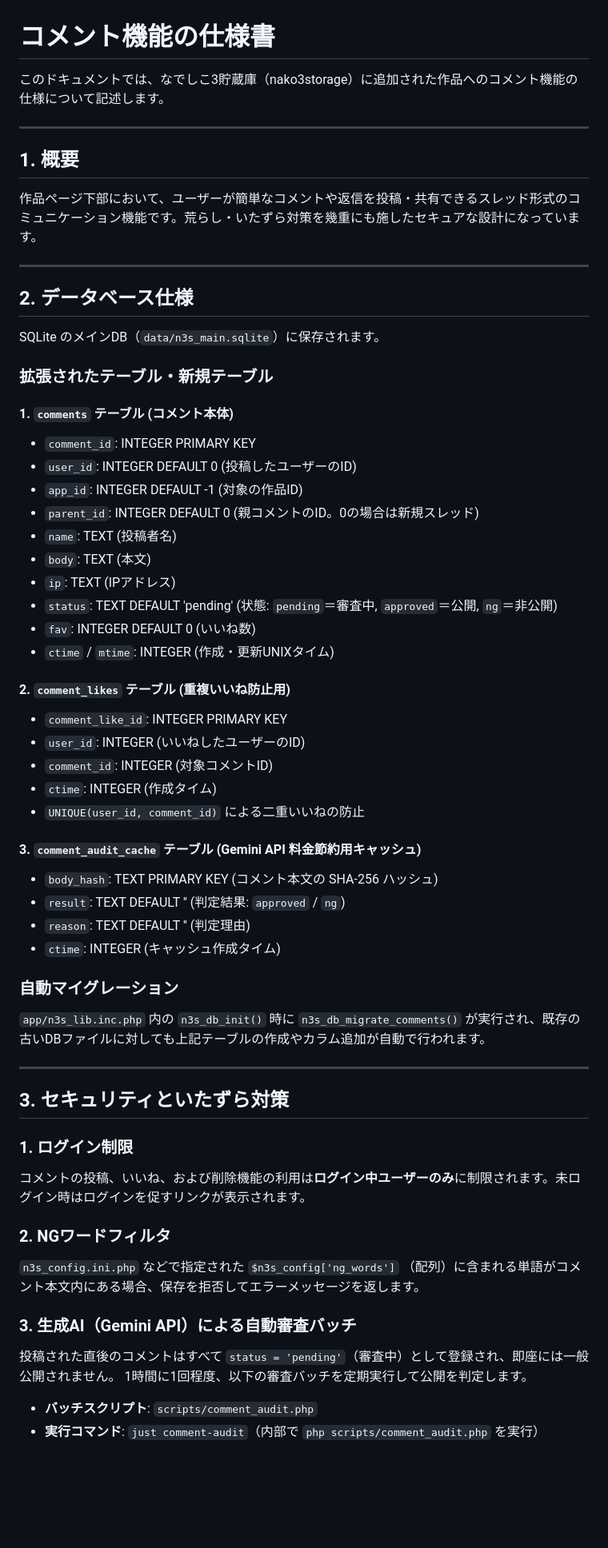
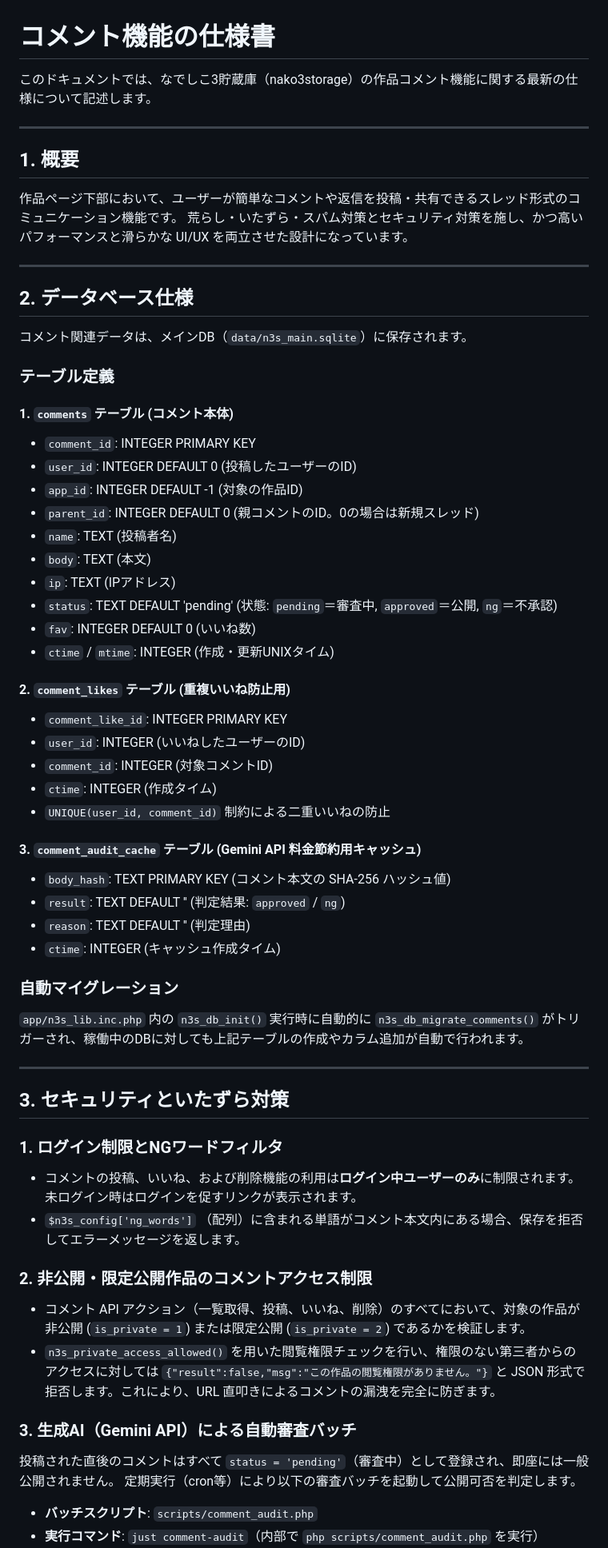
Before and after one commit to kujirahand/nako3storage, a Markdown page: docs/comment.md, the part around one of its changes. Shown at 80% size. Rendered like a GitHub page; blank space fills up the shorter version.

```diff
--- a/docs/comment.md
+++ b/docs/comment.md
@@ -1,18 +1,19 @@
 # コメント機能の仕様書
 
-このドキュメントでは、なでしこ3貯蔵庫（nako3storage）に追加された作品へのコメント機能の仕様について記述します。
+このドキュメントでは、なでしこ3貯蔵庫（nako3storage）の作品コメント機能に関する最新の仕様について記述します。
 
 ---
 
 ## 1. 概要
-作品ページ下部において、ユーザーが簡単なコメントや返信を投稿・共有できるスレッド形式のコミュニケーション機能です。荒らし・いたずら対策を幾重にも施したセキュアな設計になっています。
+作品ページ下部において、ユーザーが簡単なコメントや返信を投稿・共有できるスレッド形式のコミュニケーション機能です。
+荒らし・いたずら・スパム対策とセキュリティ対策を施し、かつ高いパフォーマンスと滑らかな UI/UX を両立させた設計になっています。
 
 ---
 
 ## 2. データベース仕様
-SQLite のメインDB（`data/n3s_main.sqlite`）に保存されます。
+コメント関連データは、メインDB（`data/n3s_main.sqlite`）に保存されます。
 
-### 拡張されたテーブル・新規テーブル
+### テーブル定義
 
 #### 1. `comments` テーブル (コメント本体)
 - `comment_id`: INTEGER PRIMARY KEY
@@ -22,7 +23,7 @@ SQLite のメインDB（`data/n3s_main.sqlite`）に保存されます。
 - `name`: TEXT (投稿者名)
 - `body`: TEXT (本文)
 - `ip`: TEXT (IPアドレス)
-- `status`: TEXT DEFAULT 'pending' (状態: `pending`＝審査中, `approved`＝公開, `ng`＝非公開)
+- `status`: TEXT DEFAULT 'pending' (状態: `pending`＝審査中, `approved`＝公開, `ng`＝不承認)
 - `fav`: INTEGER DEFAULT 0 (いいね数)
 - `ctime` / `mtime`: INTEGER (作成・更新UNIXタイム)
 
@@ -31,30 +32,32 @@ SQLite のメインDB（`data/n3s_main.sqlite`）に保存されます。
 - `user_id`: INTEGER (いいねしたユーザーのID)
 - `comment_id`: INTEGER (対象コメントID)
 - `ctime`: INTEGER (作成タイム)
-- `UNIQUE(user_id, comment_id)` による二重いいねの防止
+- `UNIQUE(user_id, comment_id)` 制約による二重いいねの防止
 
 #### 3. `comment_audit_cache` テーブル (Gemini API 料金節約用キャッシュ)
-- `body_hash`: TEXT PRIMARY KEY (コメント本文の SHA-256 ハッシュ)
+- `body_hash`: TEXT PRIMARY KEY (コメント本文の SHA-256 ハッシュ値)
 - `result`: TEXT DEFAULT '' (判定結果: `approved` / `ng`)
 - `reason`: TEXT DEFAULT '' (判定理由)
 - `ctime`: INTEGER (キャッシュ作成タイム)
 
 ### 自動マイグレーション
-`app/n3s_lib.inc.php` 内の `n3s_db_init()` 時に `n3s_db_migrate_comments()` が実行され、既存の古いDBファイルに対しても上記テーブルの作成やカラム追加が自動で行われます。
+`app/n3s_lib.inc.php` 内の `n3s_db_init()` 実行時に自動的に `n3s_db_migrate_comments()` がトリガーされ、稼働中のDBに対しても上記テーブルの作成やカラム追加が自動で行われます。
 
 ---
 
 ## 3. セキュリティといたずら対策
 
-### 1. ログイン制限
-コメントの投稿、いいね、および削除機能の利用は**ログイン中ユーザーのみ**に制限されます。未ログイン時はログインを促すリンクが表示されます。
+### 1. ログイン制限とNGワードフィルタ
+- コメントの投稿、いいね、および削除機能の利用は**ログイン中ユーザーのみ**に制限されます。未ログイン時はログインを促すリンクが表示されます。
+- `$n3s_config['ng_words']` （配列）に含まれる単語がコメント本文内にある場合、保存を拒否してエラーメッセージを返します。
 
-### 2. NGワードフィルタ
-`n3s_config.ini.php` などで指定された `$n3s_config['ng_words']` （配列）に含まれる単語がコメント本文内にある場合、保存を拒否してエラーメッセージを返します。
+### 2. 非公開・限定公開作品のコメントアクセス制限
+- コメント API アクション（一覧取得、投稿、いいね、削除）のすべてにおいて、対象の作品が非公開 (`is_private = 1`) または限定公開 (`is_private = 2`) であるかを検証します。
+- `n3s_private_access_allowed()` を用いた閲覧権限チェックを行い、権限のない第三者からのアクセスに対しては `{"result":false,"msg":"この作品の閲覧権限がありません。"}` と JSON 形式で拒否します。これにより、URL 直叩きによるコメントの漏洩を完全に防ぎます。
 
 ### 3. 生成AI（Gemini API）による自動審査バッチ
 投稿された直後のコメントはすべて `status = 'pending'`（審査中）として登録され、即座には一般公開されません。
-1時間に1回程度、以下の審査バッチを定期実行して公開を判定します。
+定期実行（cron等）により以下の審査バッチを起動して公開可否を判定します。
 
 - **バッチスクリプト**: `scripts/comment_audit.php`
 - **実行コマンド**: `just comment-audit`（内部で `php scripts/comment_audit.php` を実行）
```
Also changed, not shown: other parts of docs/comment.md (+46 -59 lines).
